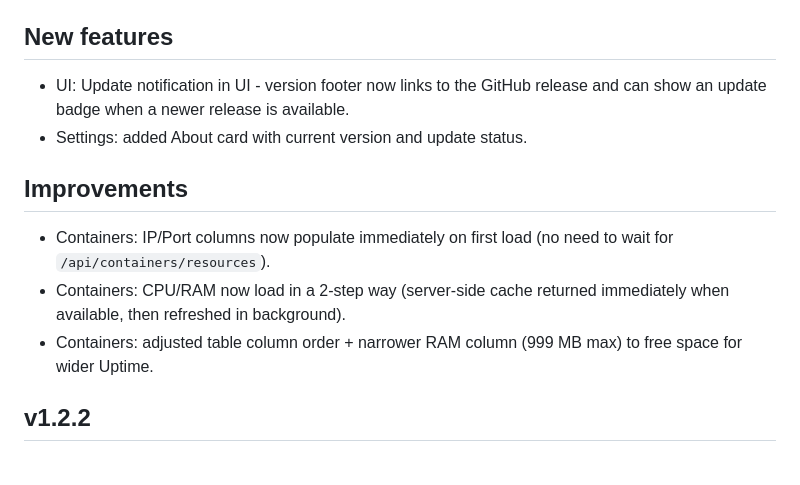
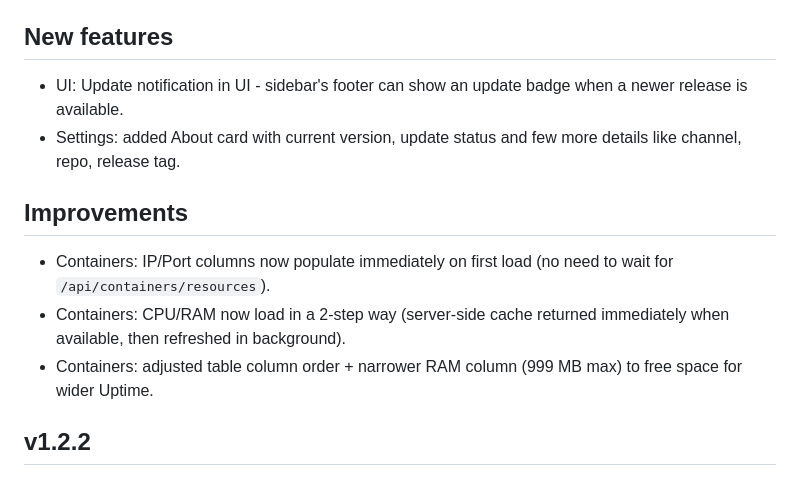
Before and after one commit to pbuzdygan/contiwatch, a Markdown page: CHANGELOG.md, the part around the change. GitHub-like rendering.

Commit message:
changelog update

```diff
--- a/CHANGELOG.md
+++ b/CHANGELOG.md
@@ -6,15 +6,13 @@
 - Images: fixed remote agent mode requests (no longer incorrectly passing `server=<remote name>` which could cause `local server not found`).
 
 ## New features
-- UI: Update notification in UI - version footer now links to the GitHub release and can show an update badge when a newer release is available.
-- Settings: added About card with current version and update status.
+- UI: Update notification in UI - sidebar's footer can show an update badge when a newer release is available.
+- Settings: added About card with current version, update status and few more details like channel, repo, release tag.
 
 ## Improvements
 - Containers: IP/Port columns now populate immediately on first load (no need to wait for `/api/containers/resources`).
 - Containers: CPU/RAM now load in a 2-step way (server-side cache returned immediately when available, then refreshed in background).
 - Containers: adjusted table column order + narrower RAM column (999 MB max) to free space for wider Uptime.
-
-
 
 ## v1.2.2
 
```
